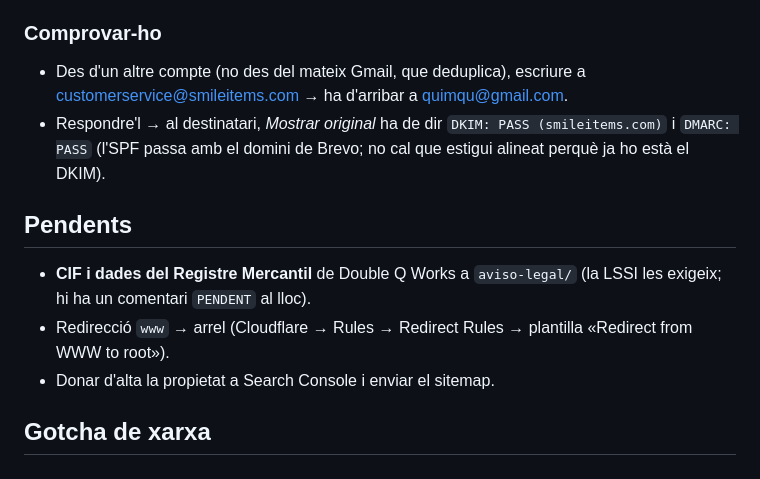
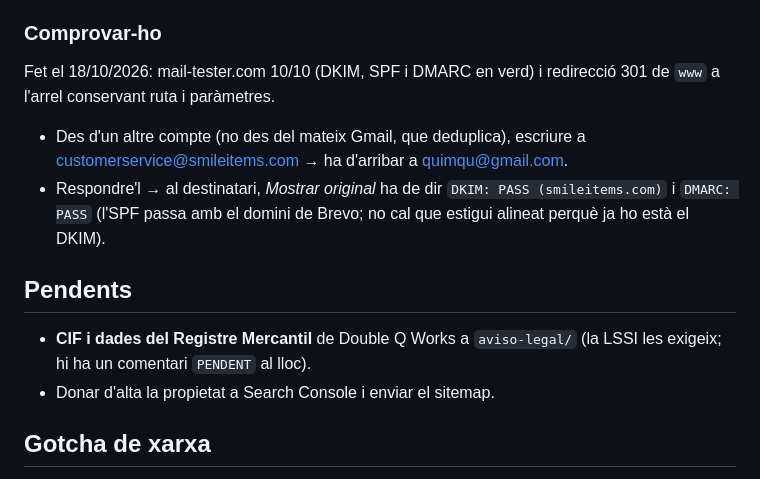
Before and after one commit to quimqu/smileitems-web, a Markdown page: README.md, the part around the change. Drawn GitHub-style.

Commit message:
docs: correu (10/10 a mail-tester) i redirecció de www comprovats
Co-Authored-By: Claude Opus 5.5 <noreply@anthropic.com>

```diff
--- a/README.md
+++ b/README.md
@@ -128,6 +128,10 @@ importación* → *Enviar como* → *Añadir otra dirección de correo electrón
 
 ### Comprovar-ho
 
+Fet el 18/10/2026: mail-tester.com 10/10 (DKIM, SPF i DMARC en verd) i
+redirecció 301 de `www` a l'arrel conservant ruta i paràmetres.
+
+
 - Des d'un altre compte (no des del mateix Gmail, que deduplica), escriure a
   customerservice@smileitems.com → ha d'arribar a quimqu@gmail.com.
 - Respondre'l → al destinatari, *Mostrar original* ha de dir
@@ -138,8 +142,6 @@ importación* → *Enviar como* → *Añadir otra dirección de correo electrón
 
 - **CIF i dades del Registre Mercantil** de Double Q Works a `aviso-legal/`
   (la LSSI les exigeix; hi ha un comentari `PENDENT` al lloc).
-- Redirecció `www` → arrel (Cloudflare → Rules → Redirect Rules → plantilla
-  «Redirect from WWW to root»).
 - Donar d'alta la propietat a Search Console i enviar el sitemap.
 
 ## Gotcha de xarxa
```
